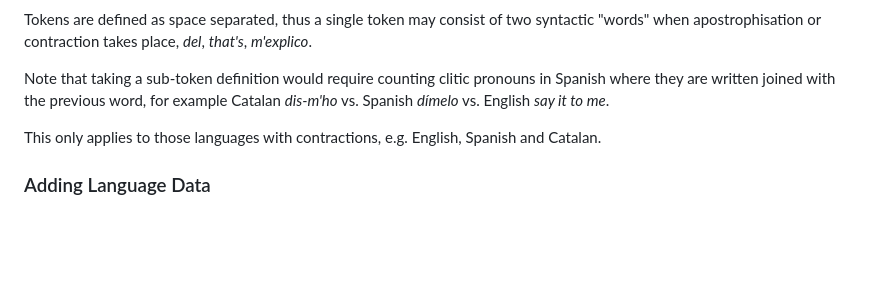
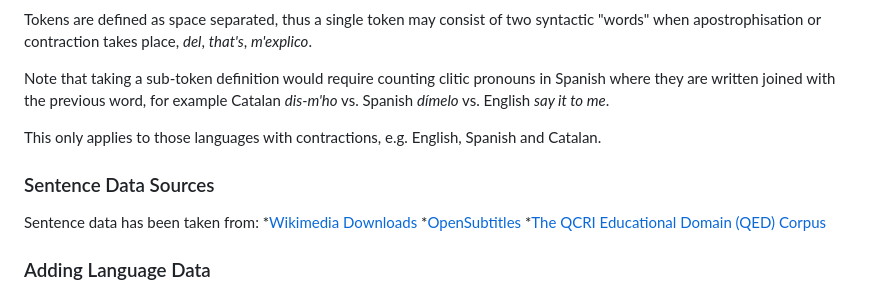
Before and after one commit to aconeil/Readability, a Markdown page: README.md, the part around the change. Rendered like a GitHub page; blank space fills up the shorter version.

Commit message:
source_specification

```diff
--- a/README.md
+++ b/README.md
@@ -45,6 +45,14 @@ Spanish *dímelo* vs. English *say it to me*.
 
 This only applies to those languages with contractions, e.g. English, Spanish and Catalan.
 
+### Sentence Data Sources
+
+Sentence data has been taken from:
+*[Wikimedia Downloads](https://dumps.wikimedia.org/backup-index.html)
+*[OpenSubtitles](http://www.opensubtitles.org/)
+*[The QCRI Educational Domain (QED) Corpus](https://alt.qcri.org/resources/qedcorpus/)
+
+
 ### Adding Language Data
 To generate additional data files for other languages the sample.py file found in `scripts/` can be used by feeding in a newline separated textfile, such as one generated using [WikiExtractor](https://github.com/apertium/WikiExtractor.git). To collect these sentences run the following command, replacing ISO with the ISO code of the language you are generating data for: `python3 sample.py < WikiExtractor/wiki.txt > ISO.tsv`
 
```
